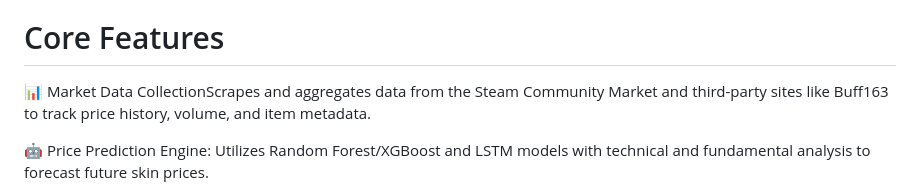
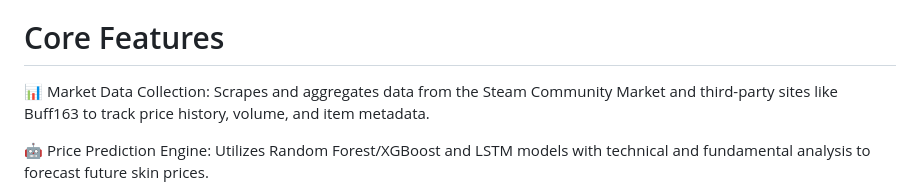
Before and after one commit to lobbytrewj/CS2SkinTracker, a Markdown page: README.md, the part around the change. Drawn GitHub-style.

```diff
--- a/README.md
+++ b/README.md
@@ -2,7 +2,7 @@
 A full-stack application that leverages machine learning and real-time market data to provide investment advice for the Counter-Strike 2 (CS2) skin market. This tool helps users track their portfolio, analyze market trends, and make data-driven decisions to maximize their return on investment.
 
 # Core Features
-📊 Market Data CollectionScrapes and aggregates data from the Steam Community Market and third-party sites like Buff163 to track price history, volume, and item metadata.
+📊 Market Data Collection: Scrapes and aggregates data from the Steam Community Market and third-party sites like Buff163 to track price history, volume, and item metadata.
 
 🤖 Price Prediction Engine: Utilizes Random Forest/XGBoost and LSTM models with technical and fundamental analysis to forecast future skin prices.
 
```
